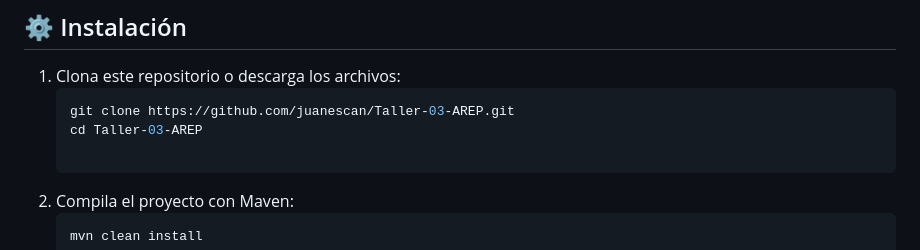
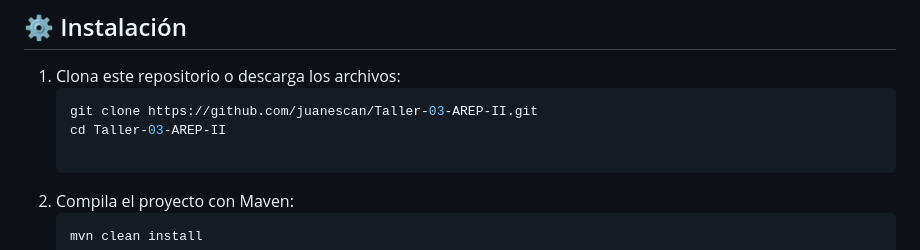
Before and after one commit to juanescan/Taller-03-AREP-II, a Markdown page: README.md, the part around the change. GitHub-like rendering.

````diff
--- a/README.md
+++ b/README.md
@@ -15,8 +15,8 @@ La aplicación permite:
 
 1. Clona este repositorio o descarga los archivos:
    ```bash
-   git clone https://github.com/juanescan/Taller-03-AREP.git
-   cd Taller-03-AREP
+   git clone https://github.com/juanescan/Taller-03-AREP-II.git
+   cd Taller-03-AREP-II
 
 2. Compila el proyecto con Maven:
     ```bash
````
